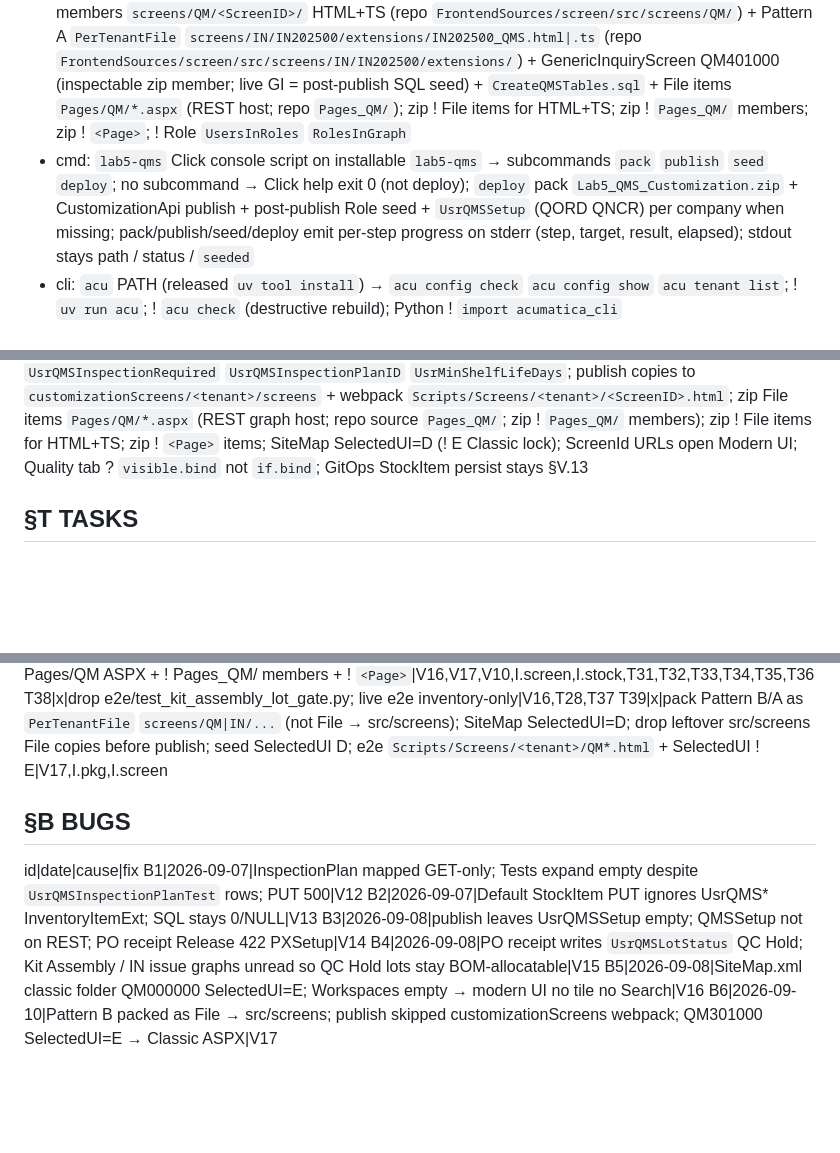
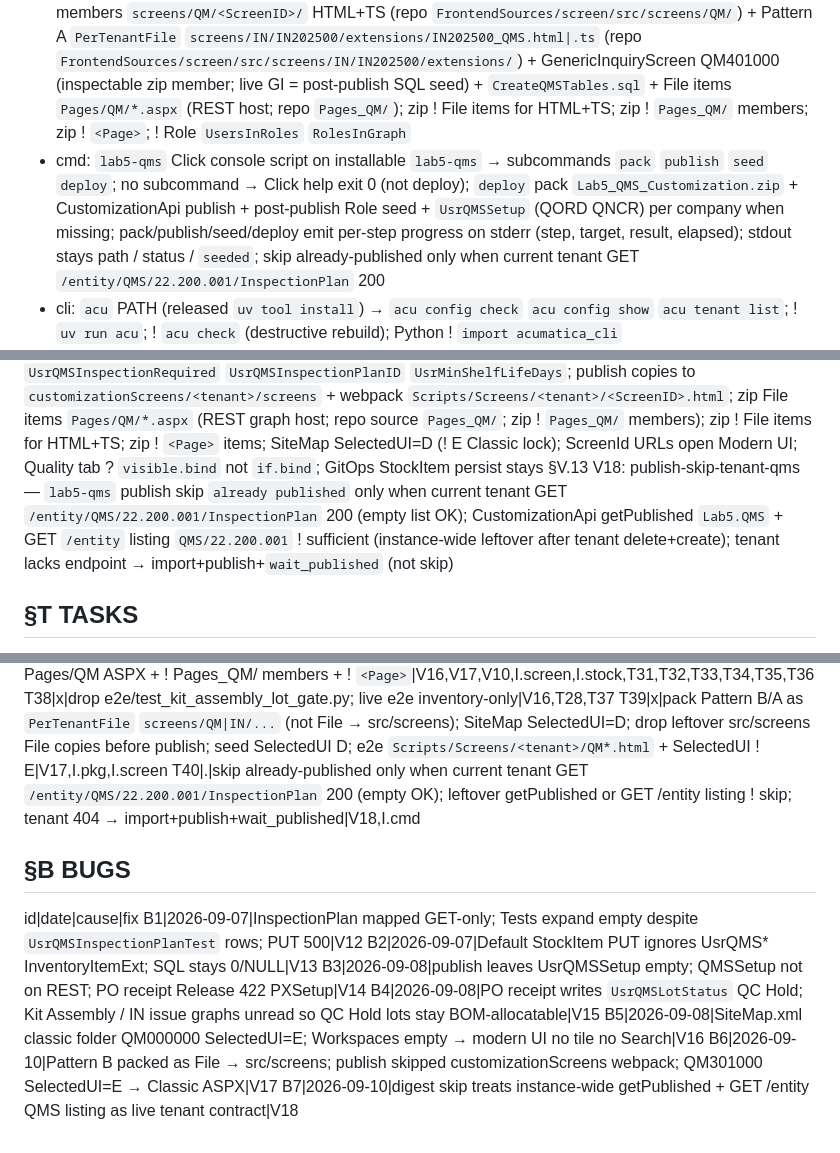
Before and after one commit to kborovik/acu-custom-qms, a Markdown page: SPEC.md, 3 parts joined by grey strips. Drawn GitHub-style; blank space fills up the shorter version.

Commit message:
fold-in §V.18(+) and §T.40: github-issue-14
Fold GitHub issue 14 into SPEC.md.

Add V18 publish-skip-tenant-qms: skip already published only when the current tenant GET InspectionPlan returns 200.
Add T40 to implement that skip gate.
Add B7 for the digest-skip leftover-endpoint class.
Patch I.cmd with the skip contract.

github-issue-14

```diff
--- a/SPEC.md
+++ b/SPEC.md
@@ -16,7 +16,7 @@ Ship Acumatica xRP customization `Lab5.QMS`: cannot-pass lot gate + REST CoA ing
 
 ## §I INTERFACES
 - pkg: `Lab5_QMS_Customization.zip` → `_project/ProjectMetadata.xml` 22.200.001 + `_project/SiteMap.xml` (Inventory workspace QM101000 QM201000 QM301000 QM302000 QM401000; SelectedUI=D; ! QMS MUIWorkspace; ! QM000000) + `Lab5.QMS.dll` + Pattern B `PerTenantFile` zip members `screens/QM/<ScreenID>/` HTML+TS (repo `FrontendSources/screen/src/screens/QM/`) + Pattern A `PerTenantFile` `screens/IN/IN202500/extensions/IN202500_QMS.html|.ts` (repo `FrontendSources/screen/src/screens/IN/IN202500/extensions/`) + GenericInquiryScreen QM401000 (inspectable zip member; live GI = post-publish SQL seed) + `CreateQMSTables.sql` + File items `Pages/QM/*.aspx` (REST host; repo `Pages_QM/`); zip ! File items for HTML+TS; zip ! `Pages_QM/` members; zip ! `<Page>`; ! Role `UsersInRoles` `RolesInGraph`
-- cmd: `lab5-qms` Click console script on installable `lab5-qms` → subcommands `pack` `publish` `seed` `deploy`; no subcommand → Click help exit 0 (not deploy); `deploy` pack `Lab5_QMS_Customization.zip` + CustomizationApi publish + post-publish Role seed + `UsrQMSSetup` (QORD QNCR) per company when missing; pack/publish/seed/deploy emit per-step progress on stderr (step, target, result, elapsed); stdout stays path / status / `seeded`
+- cmd: `lab5-qms` Click console script on installable `lab5-qms` → subcommands `pack` `publish` `seed` `deploy`; no subcommand → Click help exit 0 (not deploy); `deploy` pack `Lab5_QMS_Customization.zip` + CustomizationApi publish + post-publish Role seed + `UsrQMSSetup` (QORD QNCR) per company when missing; pack/publish/seed/deploy emit per-step progress on stderr (step, target, result, elapsed); stdout stays path / status / `seeded`; skip already-published only when current tenant GET `/entity/QMS/22.200.001/InspectionPlan` 200
 - cli: `acu` PATH (released `uv tool install`) → `acu config check` `acu config show` `acu tenant list`; ! `uv run acu`; ! `acu check` (destructive rebuild); Python ! `import acumatica_cli`
 - dac: `QMSSetup` (`InspectionOrderNumberingID` `NCRNumberingID`) `QMSInspectionPlan` `QMSInspectionPlanTest` `QMSInspectionOrder` `QMSInspectionOrderResult` `QMSNonConformance` + `InventoryItemExt` (`UsrQMSInspectionRequired` `UsrQMSInspectionPlanID` `UsrMinShelfLifeDays`)
 - graph: `QMSSetupMaint` `QMSInspectionPlanMaint` `QMSInspectionOrderEntry` (`EvaluateResults` `ReleaseLotDecision`) `QMSNonConformanceEntry` (`CloseNCR` `DispositionRTV`) `POReceiptEntry_Extension` on `Release`; Kit Assembly IN307000 + BOM/issue graph extensions on allocate/issue
@@ -45,6 +45,7 @@ V14: qms-setup-seed-rest — after `Lab5.QMS` publish, `UsrQMSSetup` row exists
 V15: cannot-issue-unreleased-lot — Kit Assembly IN307000 + BOM/issue graphs refuse lots with `UsrQMSLotStatus` QC Hold or Quarantine; issue allowed only when Released
 V16: inventory-hosted-qm — `_project/SiteMap.xml` assigns QM101000 QM201000 QM301000 QM302000 QM401000 to system Inventory workspace (subcats Preferences Profiles Transactions Transactions Inquiries); ! MUIWorkspace QMS; ! QM000000; ! Configuration membership; after `Lab5.QMS` publish, Inventory lists Quality Preferences Inspection Plans Inspection Orders Non-Conformance Reports Quality Queue; Search finds those five titles; workspace bar ! QMS tile; ScreenId URLs open Modern UI; Quality Queue GI `QM401000` row = Inspection Order still work (lot QC Hold or order ! Completed or related NCR ! Closed); one row per `inspectionOrderNbr` (`GIGroupBy`); drills `QM301000` order + `QM302000` NCR when present; GI ! Evaluate ReleaseLot CloseNCR DispositionRTV
 V17: modern-ui-only — zip ships Pattern B HTML+TS four QM forms as `PerTenantFile` `screens/QM/<ScreenID>/` (repo `FrontendSources/screen/src/screens/QM/`; class name = ScreenID; graphType `Lab5.QMS.QMSSetupMaint` `QMSInspectionPlanMaint` `QMSInspectionOrderEntry` `QMSNonConformanceEntry`) + Pattern A `IN202500_QMS` `PerTenantFile` `screens/IN/IN202500/extensions/` showing `UsrQMSInspectionRequired` `UsrQMSInspectionPlanID` `UsrMinShelfLifeDays`; publish copies to `customizationScreens/<tenant>/screens` + webpack `Scripts/Screens/<tenant>/<ScreenID>.html`; zip File items `Pages/QM/*.aspx` (REST graph host; repo source `Pages_QM/`; zip ! `Pages_QM/` members); zip ! File items for HTML+TS; zip ! `<Page>` items; SiteMap SelectedUI=D (! E Classic lock); ScreenId URLs open Modern UI; Quality tab ? `visible.bind` not `if.bind`; GitOps StockItem persist stays §V.13
+V18: publish-skip-tenant-qms — `lab5-qms` publish skip `already published` only when current tenant GET `/entity/QMS/22.200.001/InspectionPlan` 200 (empty list OK); CustomizationApi getPublished `Lab5.QMS` + GET `/entity` listing `QMS/22.200.001` ! sufficient (instance-wide leftover after tenant delete+create); tenant lacks endpoint → import+publish+`wait_published` (not skip)
 
 ## §T TASKS
 id|status|task|cites
@@ -87,6 +88,7 @@ T36|x|seed RolesInGraph Accessrights=4 `QM401000` for Administrator and Quality
 T37|x|e2e prove after publish: Inventory lists Quality Preferences Inspection Plans Inspection Orders Non-Conformance Reports Quality Queue; Search finds five titles; workspace bar ! QMS tile; Configuration ! list those screens; ScreenId URLs QM101000 QM201000 QM301000 QM302000 open Modern; Evaluate ReleaseLot CloseNCR DispositionRTV Notes Files work; Quality Queue lists work rows + drills (one row per order); Stock Items IN202500 shows three Usr* fields; Site Map ! QM000000; zip GenericInquiryScreen QM401000 + Pattern B + Pattern A + File items Pages/QM ASPX + ! Pages_QM/ members + ! `<Page>`|V16,V17,V10,I.screen,I.stock,T31,T32,T33,T34,T35,T36
 T38|x|drop e2e/test_kit_assembly_lot_gate.py; live e2e inventory-only|V16,T28,T37
 T39|x|pack Pattern B/A as `PerTenantFile` `screens/QM|IN/...` (not File → src/screens); SiteMap SelectedUI=D; drop leftover src/screens File copies before publish; seed SelectedUI D; e2e `Scripts/Screens/<tenant>/QM*.html` + SelectedUI ! E|V17,I.pkg,I.screen
+T40|.|skip already-published only when current tenant GET `/entity/QMS/22.200.001/InspectionPlan` 200 (empty OK); leftover getPublished or GET /entity listing ! skip; tenant 404 → import+publish+wait_published|V18,I.cmd
 
 ## §B BUGS
 id|date|cause|fix
@@ -96,3 +98,4 @@ B3|2026-09-08|publish leaves UsrQMSSetup empty; QMSSetup not on REST; PO receipt
 B4|2026-09-08|PO receipt writes `UsrQMSLotStatus` QC Hold; Kit Assembly / IN issue graphs unread so QC Hold lots stay BOM-allocatable|V15
 B5|2026-09-08|SiteMap.xml classic folder QM000000 SelectedUI=E; Workspaces empty → modern UI no tile no Search|V16
 B6|2026-09-10|Pattern B packed as File → src/screens; publish skipped customizationScreens webpack; QM301000 SelectedUI=E → Classic ASPX|V17
+B7|2026-09-10|digest skip treats instance-wide getPublished + GET /entity QMS listing as live tenant contract|V18
```
